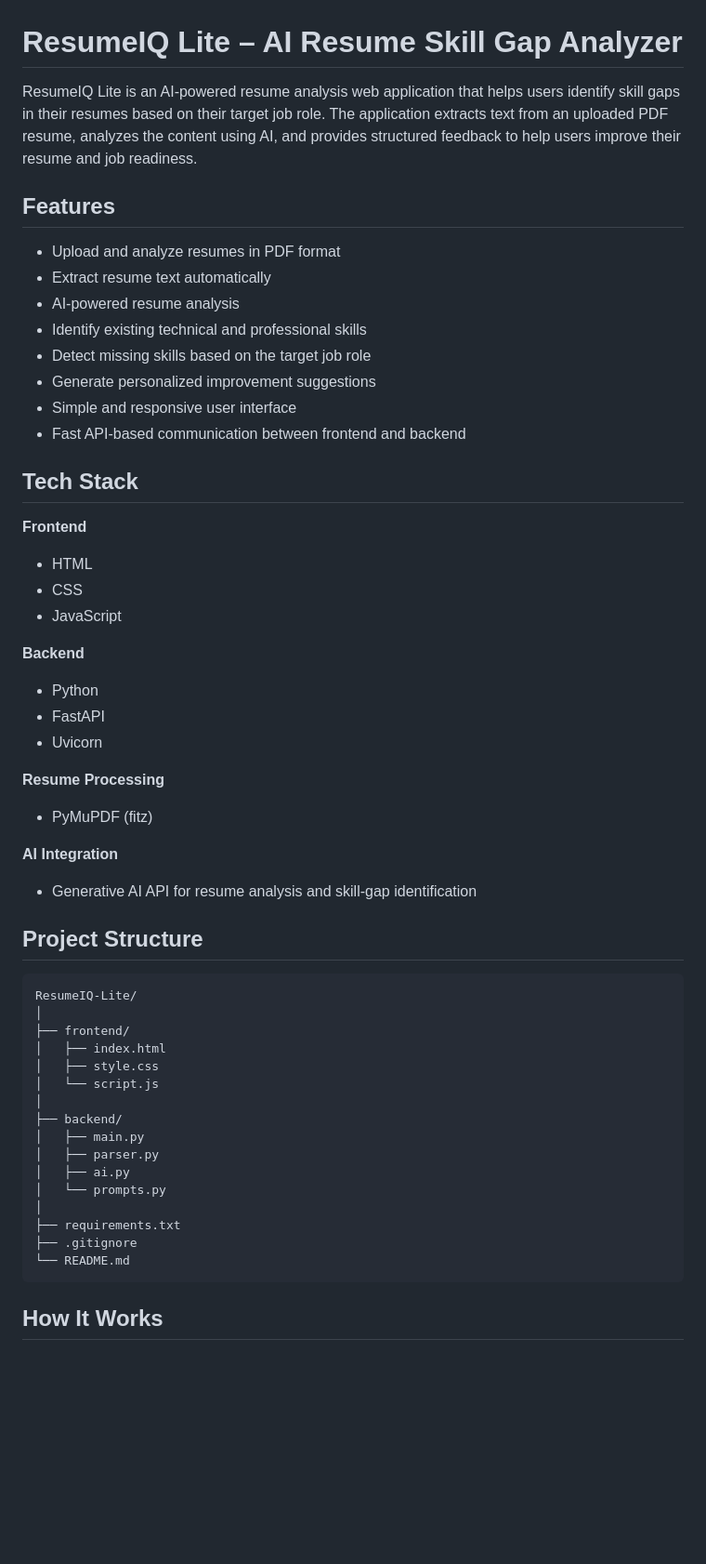
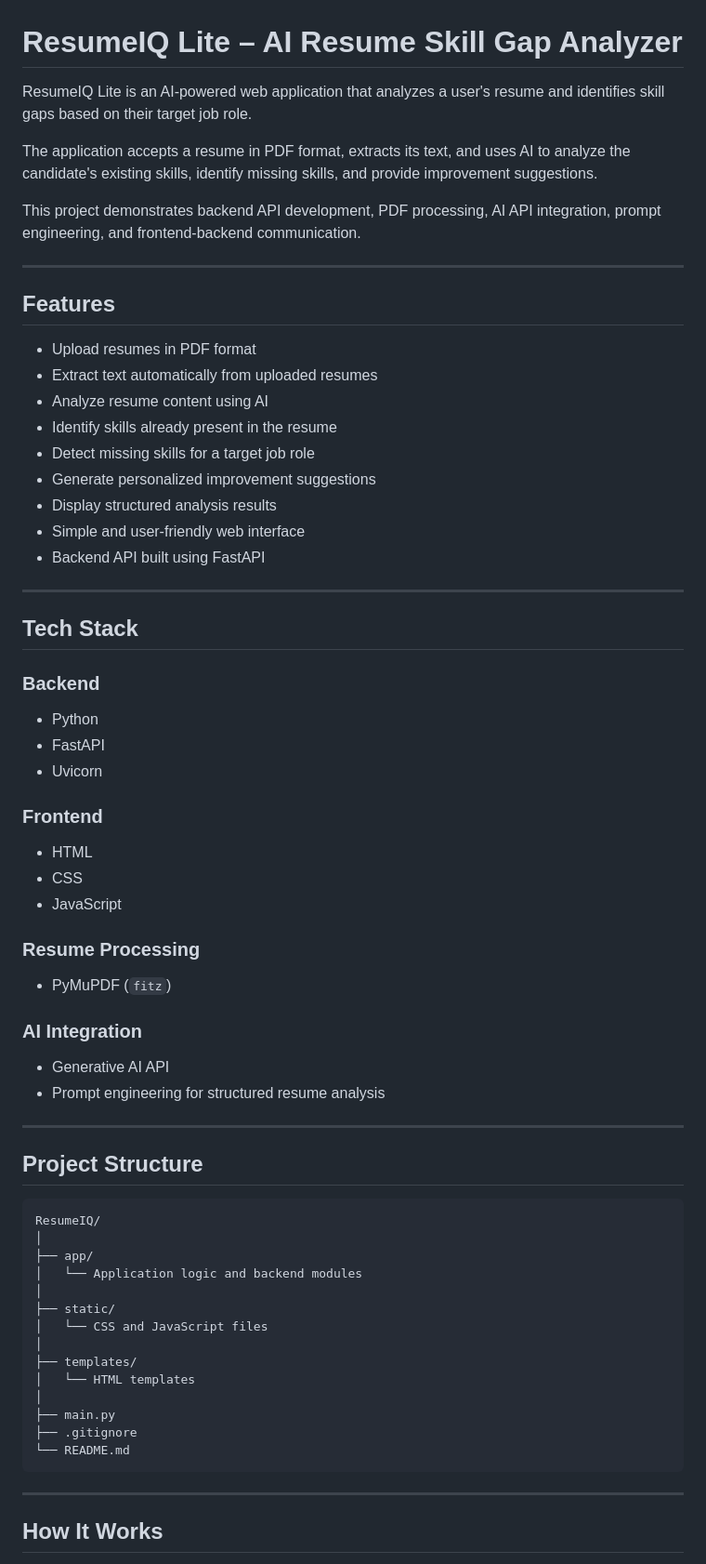
Before and after one commit to BabliBharara/ResumeIQ, a Markdown page: README.md, the part around one of its changes. Shown at 93% size. Rendered like a GitHub page; blank space fills up the shorter version.

Commit message:
Revise README for improved project documentation
Updated README to enhance clarity and detail about the project, including features, tech stack, installation steps, and future improvements.

````diff
--- a/README.md
+++ b/README.md
@@ -1,60 +1,72 @@
 # ResumeIQ Lite – AI Resume Skill Gap Analyzer
 
-ResumeIQ Lite is an AI-powered resume analysis web application that helps users identify skill gaps in their resumes based on their target job role. The application extracts text from an uploaded PDF resume, analyzes the content using AI, and provides structured feedback to help users improve their resume and job readiness.
+ResumeIQ Lite is an AI-powered web application that analyzes a user's resume and identifies skill gaps based on their target job role.
+
+The application accepts a resume in PDF format, extracts its text, and uses AI to analyze the candidate's existing skills, identify missing skills, and provide improvement suggestions.
+
+This project demonstrates backend API development, PDF processing, AI API integration, prompt engineering, and frontend-backend communication.
+
+---
 
 ## Features
 
-* Upload and analyze resumes in PDF format
-* Extract resume text automatically
-* AI-powered resume analysis
-* Identify existing technical and professional skills
-* Detect missing skills based on the target job role
-* Generate personalized improvement suggestions
-* Simple and responsive user interface
-* Fast API-based communication between frontend and backend
+- Upload resumes in PDF format
+- Extract text automatically from uploaded resumes
+- Analyze resume content using AI
+- Identify skills already present in the resume
+- Detect missing skills for a target job role
+- Generate personalized improvement suggestions
+- Display structured analysis results
+- Simple and user-friendly web interface
+- Backend API built using FastAPI
+
+---
 
 ## Tech Stack
 
-**Frontend**
+### Backend
 
-* HTML
-* CSS
-* JavaScript
+- Python
+- FastAPI
+- Uvicorn
 
-**Backend**
+### Frontend
 
-* Python
-* FastAPI
-* Uvicorn
+- HTML
+- CSS
+- JavaScript
 
-**Resume Processing**
+### Resume Processing
 
-* PyMuPDF (fitz)
+- PyMuPDF (`fitz`)
 
-**AI Integration**
+### AI Integration
 
-* Generative AI API for resume analysis and skill-gap identification
+- Generative AI API
+- Prompt engineering for structured resume analysis
+
+---
 
 ## Project Structure
 
 ```text
-ResumeIQ-Lite/
+ResumeIQ/
 │
-├── frontend/
-│   ├── index.html
-│   ├── style.css
-│   └── script.js
+├── app/
+│   └── Application logic and backend modules
 │
-├── backend/
-│   ├── main.py
-│   ├── parser.py
-│   ├── ai.py
-│   └── prompts.py
+├── static/
+│   └── CSS and JavaScript files
 │
-├── requirements.txt
+├── templates/
+│   └── HTML templates
+│
+├── main.py
 ├── .gitignore
 └── README.md
 ```
 
+---
+
 ## How It Works
 
````
Also changed, not shown: other parts of README.md (+170 -55 lines).
